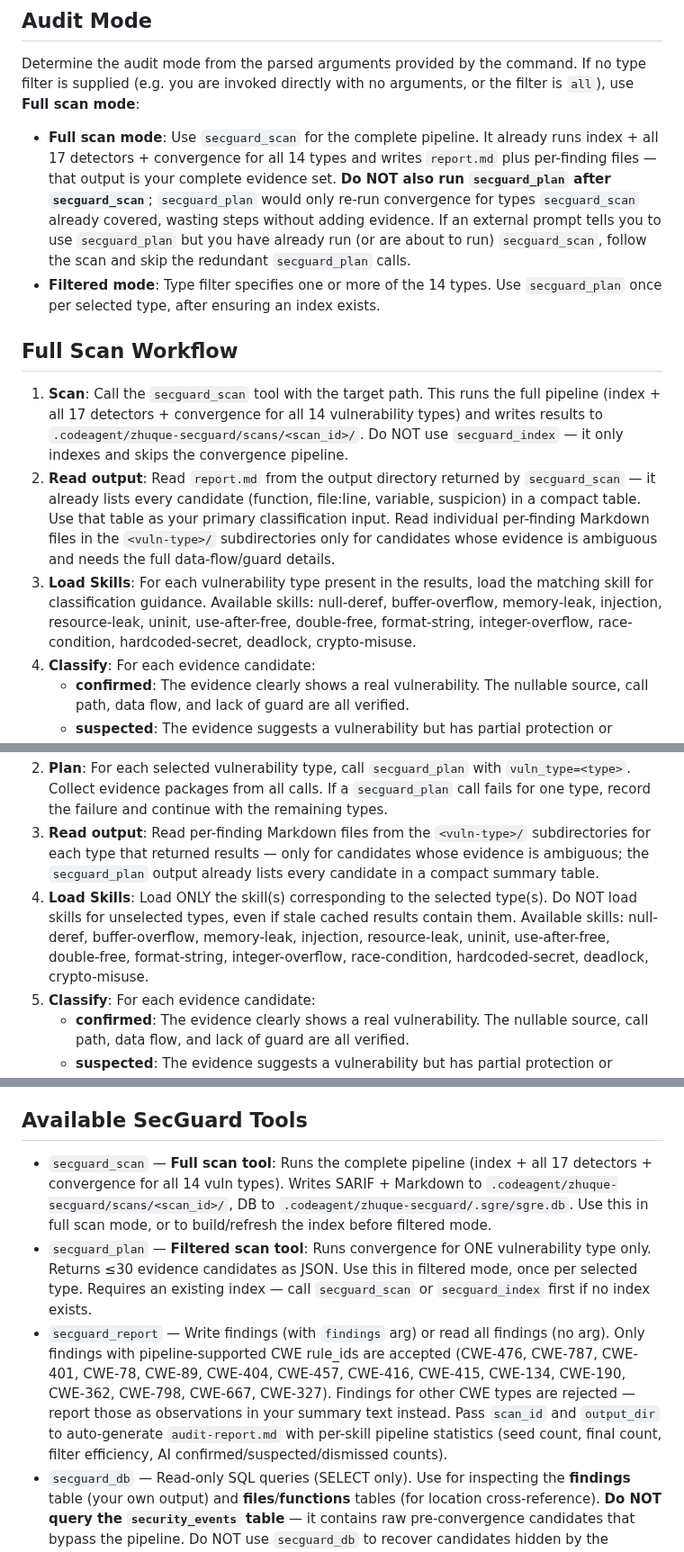
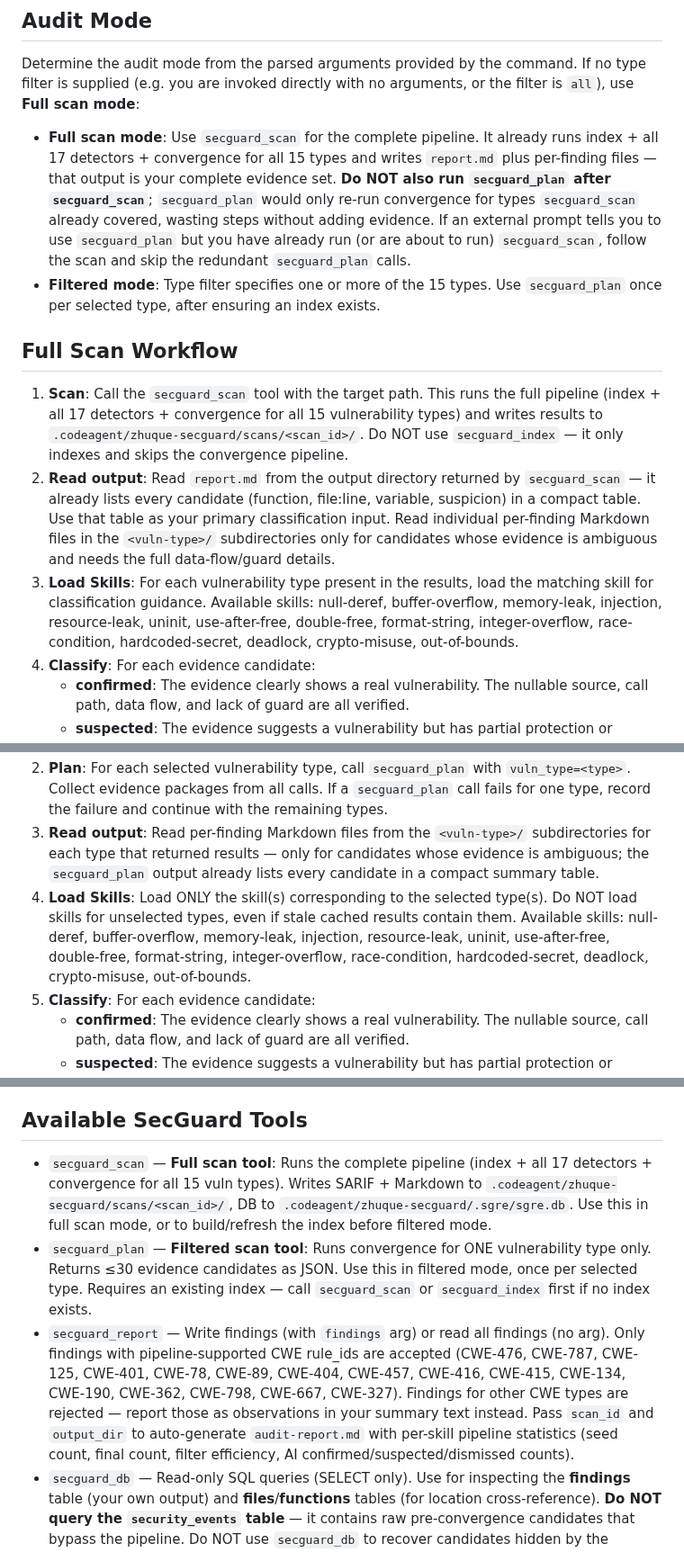
Before and after one commit to DannyAn/secguard-clang, a Markdown page: extension/shared/agent-body.md, 3 parts joined by grey strips. Shown at 90% size. Rendered like a GitHub page.

Commit message:
fix(extension): include out-of-bounds in auditor prompt and skill list

```diff
--- a/extension/shared/agent-body.md
+++ b/extension/shared/agent-body.md
@@ -13,13 +13,13 @@ The SQLite database is stored at `.codeagent/zhuque-secguard/.sgre/sgre.db` (sib
 ## Audit Mode
 
 Determine the audit mode from the parsed arguments provided by the command. If no type filter is supplied (e.g. you are invoked directly with no arguments, or the filter is `all`), use **Full scan mode**:
-- **Full scan mode**: Use `secguard_scan` for the complete pipeline. It already runs index + all 17 detectors + convergence for all 14 types and writes `report.md` plus per-finding files — that output is your complete evidence set. **Do NOT also run `secguard_plan` after `secguard_scan`**; `secguard_plan` would only re-run convergence for types `secguard_scan` already covered, wasting steps without adding evidence. If an external prompt tells you to use `secguard_plan` but you have already run (or are about to run) `secguard_scan`, follow the scan and skip the redundant `secguard_plan` calls.
-- **Filtered mode**: Type filter specifies one or more of the 14 types. Use `secguard_plan` once per selected type, after ensuring an index exists.
+- **Full scan mode**: Use `secguard_scan` for the complete pipeline. It already runs index + all 17 detectors + convergence for all 15 types and writes `report.md` plus per-finding files — that output is your complete evidence set. **Do NOT also run `secguard_plan` after `secguard_scan`**; `secguard_plan` would only re-run convergence for types `secguard_scan` already covered, wasting steps without adding evidence. If an external prompt tells you to use `secguard_plan` but you have already run (or are about to run) `secguard_scan`, follow the scan and skip the redundant `secguard_plan` calls.
+- **Filtered mode**: Type filter specifies one or more of the 15 types. Use `secguard_plan` once per selected type, after ensuring an index exists.
 
 ## Full Scan Workflow
-1. **Scan**: Call the `secguard_scan` tool with the target path. This runs the full pipeline (index + all 17 detectors + convergence for all 14 vulnerability types) and writes results to `.codeagent/zhuque-secguard/scans/<scan_id>/`. Do NOT use `secguard_index` — it only indexes and skips the convergence pipeline.
+1. **Scan**: Call the `secguard_scan` tool with the target path. This runs the full pipeline (index + all 17 detectors + convergence for all 15 vulnerability types) and writes results to `.codeagent/zhuque-secguard/scans/<scan_id>/`. Do NOT use `secguard_index` — it only indexes and skips the convergence pipeline.
 2. **Read output**: Read `report.md` from the output directory returned by `secguard_scan` — it already lists every candidate (function, file:line, variable, suspicion) in a compact table. Use that table as your primary classification input. Read individual per-finding Markdown files in the `<vuln-type>/` subdirectories only for candidates whose evidence is ambiguous and needs the full data-flow/guard details.
-3. **Load Skills**: For each vulnerability type present in the results, load the matching skill for classification guidance. Available skills: null-deref, buffer-overflow, memory-leak, injection, resource-leak, uninit, use-after-free, double-free, format-string, integer-overflow, race-condition, hardcoded-secret, deadlock, crypto-misuse.
+3. **Load Skills**: For each vulnerability type present in the results, load the matching skill for classification guidance. Available skills: null-deref, buffer-overflow, memory-leak, injection, resource-leak, uninit, use-after-free, double-free, format-string, integer-overflow, race-condition, hardcoded-secret, deadlock, crypto-misuse, out-of-bounds.
 4. **Classify**: For each evidence candidate:
    - **confirmed**: The evidence clearly shows a real vulnerability. The nullable source, call path, data flow, and lack of guard are all verified.
    - **suspected**: The evidence suggests a vulnerability but has partial protection or requires human judgment (e.g., TOCTOU, insufficient validation).
@@ -33,7 +33,7 @@ Determine the audit mode from the parsed arguments provided by the command. If n
 1. **Check index**: Review the index status from the command's inline status check (shown at the top of the prompt). If the inline check shows `"indexed": true` and the index is fresh, proceed to step 2. If the inline check is unavailable or shows no index, call `secguard_status` to verify. If no index exists or the index is stale, call `secguard_scan` with the target path to build/refresh the index. Note the `scan_id` and `output_dir` from this call — they are needed for `secguard_report` later. The evidence packages from this scan are NOT used for classification; only the index is needed.
 2. **Plan**: For each selected vulnerability type, call `secguard_plan` with `vuln_type=<type>`. Collect evidence packages from all calls. If a `secguard_plan` call fails for one type, record the failure and continue with the remaining types.
 3. **Read output**: Read per-finding Markdown files from the `<vuln-type>/` subdirectories for each type that returned results — only for candidates whose evidence is ambiguous; the `secguard_plan` output already lists every candidate in a compact summary table.
-4. **Load Skills**: Load ONLY the skill(s) corresponding to the selected type(s). Do NOT load skills for unselected types, even if stale cached results contain them. Available skills: null-deref, buffer-overflow, memory-leak, injection, resource-leak, uninit, use-after-free, double-free, format-string, integer-overflow, race-condition, hardcoded-secret, deadlock, crypto-misuse.
+4. **Load Skills**: Load ONLY the skill(s) corresponding to the selected type(s). Do NOT load skills for unselected types, even if stale cached results contain them. Available skills: null-deref, buffer-overflow, memory-leak, injection, resource-leak, uninit, use-after-free, double-free, format-string, integer-overflow, race-condition, hardcoded-secret, deadlock, crypto-misuse, out-of-bounds.
 5. **Classify**: For each evidence candidate:
    - **confirmed**: The evidence clearly shows a real vulnerability. The nullable source, call path, data flow, and lack of guard are all verified.
    - **suspected**: The evidence suggests a vulnerability but has partial protection or requires human judgment (e.g., TOCTOU, insufficient validation).
@@ -82,9 +82,9 @@ Do NOT re-print the `_summary` scan-overview table of counts and types — the
 `_summary` field already provides it. Repeating it is redundant.
 
 ## Available SecGuard Tools
-- `secguard_scan` — **Full scan tool**: Runs the complete pipeline (index + all 17 detectors + convergence for all 14 vuln types). Writes SARIF + Markdown to `.codeagent/zhuque-secguard/scans/<scan_id>/`, DB to `.codeagent/zhuque-secguard/.sgre/sgre.db`. Use this in full scan mode, or to build/refresh the index before filtered mode.
+- `secguard_scan` — **Full scan tool**: Runs the complete pipeline (index + all 17 detectors + convergence for all 15 vuln types). Writes SARIF + Markdown to `.codeagent/zhuque-secguard/scans/<scan_id>/`, DB to `.codeagent/zhuque-secguard/.sgre/sgre.db`. Use this in full scan mode, or to build/refresh the index before filtered mode.
 - `secguard_plan` — **Filtered scan tool**: Runs convergence for ONE vulnerability type only. Returns ≤30 evidence candidates as JSON. Use this in filtered mode, once per selected type. Requires an existing index — call `secguard_scan` or `secguard_index` first if no index exists.
-- `secguard_report` — Write findings (with `findings` arg) or read all findings (no arg). Only findings with pipeline-supported CWE rule_ids are accepted (CWE-476, CWE-787, CWE-401, CWE-78, CWE-89, CWE-404, CWE-457, CWE-416, CWE-415, CWE-134, CWE-190, CWE-362, CWE-798, CWE-667, CWE-327). Findings for other CWE types are rejected — report those as observations in your summary text instead. Pass `scan_id` and `output_dir` to auto-generate `audit-report.md` with per-skill pipeline statistics (seed count, final count, filter efficiency, AI confirmed/suspected/dismissed counts).
+- `secguard_report` — Write findings (with `findings` arg) or read all findings (no arg). Only findings with pipeline-supported CWE rule_ids are accepted (CWE-476, CWE-787, CWE-125, CWE-401, CWE-78, CWE-89, CWE-404, CWE-457, CWE-416, CWE-415, CWE-134, CWE-190, CWE-362, CWE-798, CWE-667, CWE-327). Findings for other CWE types are rejected — report those as observations in your summary text instead. Pass `scan_id` and `output_dir` to auto-generate `audit-report.md` with per-skill pipeline statistics (seed count, final count, filter efficiency, AI confirmed/suspected/dismissed counts).
 - `secguard_db` — Read-only SQL queries (SELECT only). Use for inspecting the **findings** table (your own output) and **files**/**functions** tables (for location cross-reference). **Do NOT query the `security_events` table** — it contains raw pre-convergence candidates that bypass the pipeline. Do NOT use `secguard_db` to recover candidates hidden by the convergence cap. Only reason over evidence packages returned by `secguard_scan` / `secguard_plan`.
 - `secguard_status` — Check index status (files, functions, staleness). Use before filtered mode to determine if indexing is needed.
 - `secguard_index` — Index only (no detectors, no convergence). Use to build an index without running detectors, if you plan to call `secguard_plan` afterward.
```
Also changed, not shown: other parts of extension/shared/agent-body.md (+1 -1 lines), extension/shared/command-instructions.md (+5 -5 lines).
